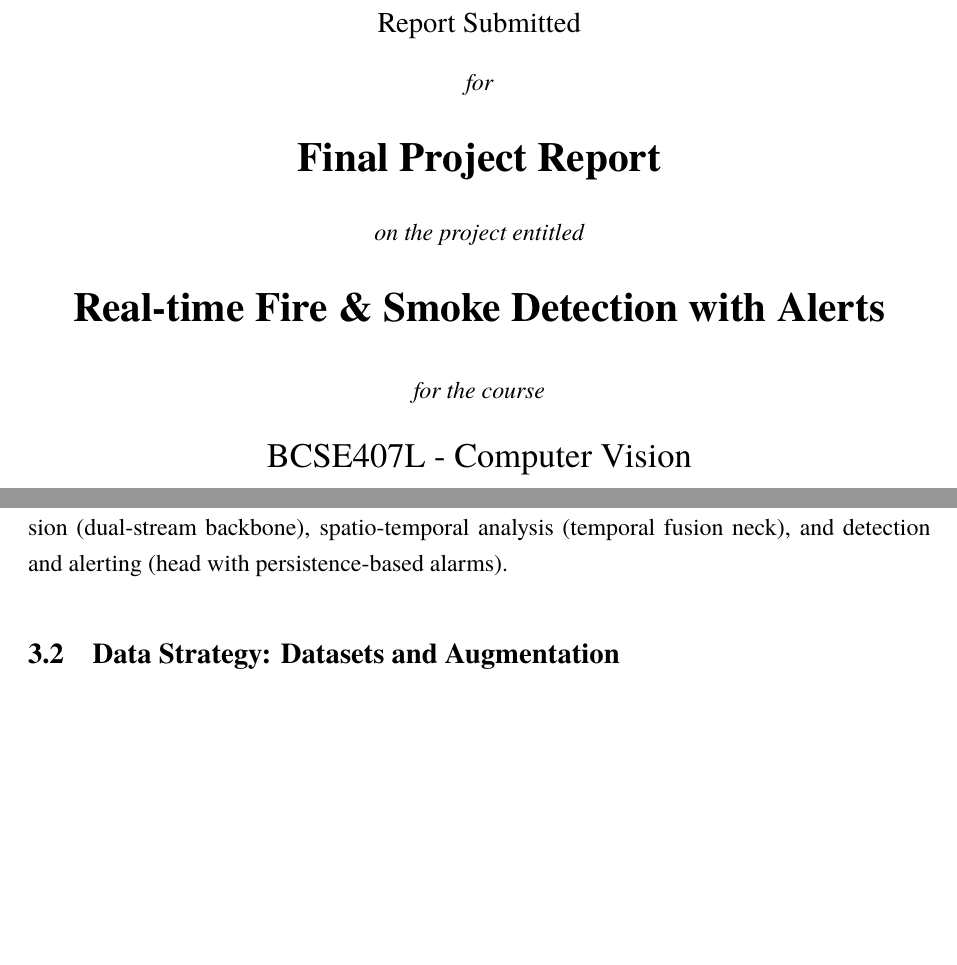
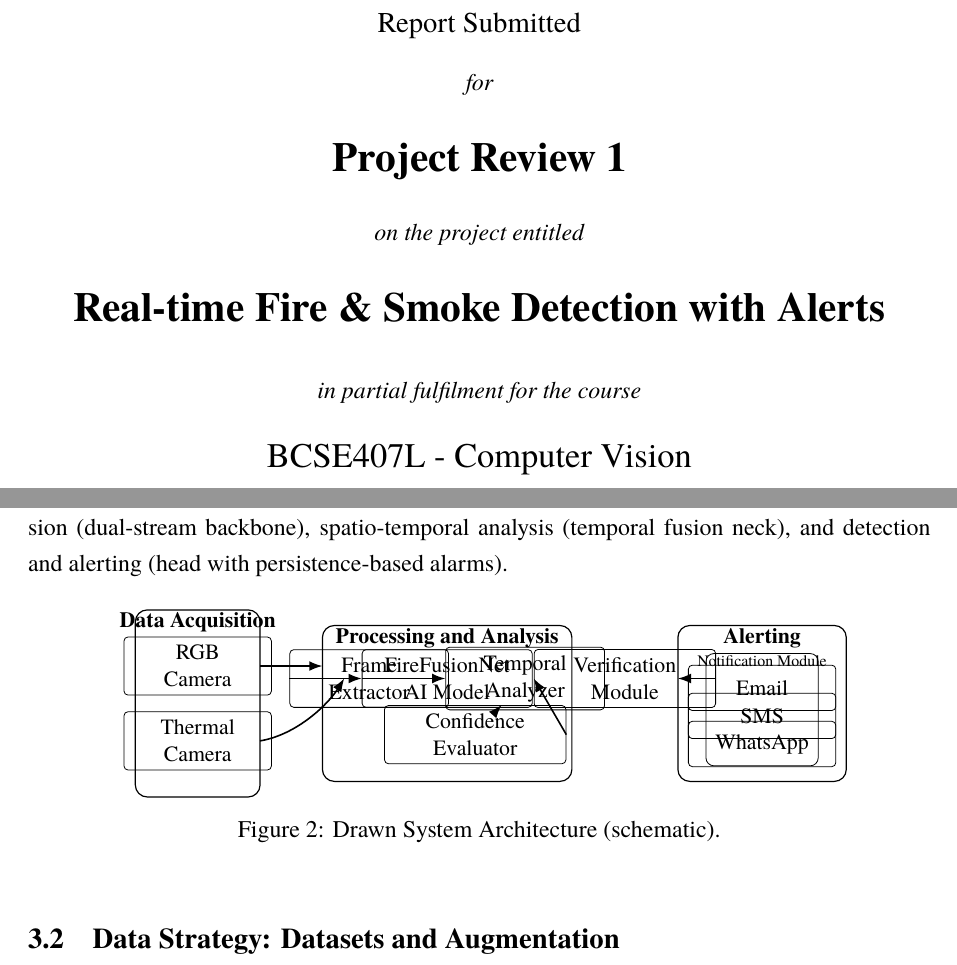
Before and after one commit to akshatsinha0/FireDetection, a LaTeX document (report/final_report.tex): two parts of pages 1 and 8 of 9 before the commit and two parts of pages 1 and 8 of 10 after it, joined at a grey line, cut so that both start at the same text, the shorter picture padded with empty space. Compiled offline with XeLaTeX.

Commit message:
docs(report): align cover page with requested phrasing and add TikZ system architecture figure
- revert to 'Project Review 1' and 'in partial fulfilment for the course'
- keep earlier course metadata (theory only, class id, slot, venue, instructor)
- add drawn architecture (TikZ) under methodology

Refs: content completion

```diff
--- a/report/final_report.tex
+++ b/report/final_report.tex
@@ -16,6 +16,8 @@
 \usepackage{enumitem}
 \usepackage{titlesec}
 \usepackage{caption}
+\usepackage{tikz}
+\usetikzlibrary{arrows.meta,positioning,shapes.geometric,fit,calc}
 
 \hypersetup{colorlinks=true,linkcolor=black,urlcolor=blue,citecolor=black}
 \setlist{nosep}
@@ -35,10 +37,10 @@
   {\itshape A\\[1.2em]}
   {\large Report Submitted\\[0.8em]}
   {\itshape for\\[0.8em]}
-  {\LARGE\bfseries Final Project Report\\[0.8em]}
+  {\LARGE\bfseries Project Review 1\\[0.8em]}
   {\itshape on the project entitled\\[0.8em]}
   {\LARGE\bfseries Real-time Fire \& Smoke Detection with Alerts\\[1.0em]}
-  {\itshape for the course\\[0.6em]}
+  {\itshape in partial fulfilment for the course\\[0.6em]}
   {\Large BCSE407L - Computer Vision\\[0.2em]}
   {\itshape (Theory Only)\\[0.6em]}
   {\small Class ID: VL2025260102035\\[0.3em]}
@@ -201,6 +203,49 @@ To address the research gaps, we propose \emph{FireFusionNet}, a framework for r
 \subsection{High-Level System Architecture}
 The pipeline has four stages: data acquisition (RGB and thermal), feature extraction and fusion (dual-stream backbone), spatio-temporal analysis (temporal fusion neck), and detection and alerting (head with persistence-based alarms).
 
+\begin{figure}[h]
+  \centering
+  \begin{tikzpicture}[x=0.55cm,y=0.55cm,>=Latex,font=\small]
+    % Data Acquisition box
+    \draw[rounded corners=6pt, line width=0.6pt] (0,0) rectangle (4,6);
+    \node at (2,5.6) {\bfseries Data Acquisition};
+    \node[draw, rounded corners=2pt, minimum width=2.6cm, minimum height=0.9cm, align=center] (rgb) at (2,4.2) {RGB\\Camera};
+    \node[draw, rounded corners=2pt, minimum width=2.6cm, minimum height=0.9cm, align=center] (thermal) at (2,1.8) {Thermal\\Camera};
+
+    % Processing and Analysis box
+    \draw[rounded corners=6pt, line width=0.6pt] (6,0.5) rectangle (14,5.5);
+    \node at (10,5.1) {\bfseries Processing and Analysis};
+    \node[draw, rounded corners=2pt, minimum width=2.8cm, minimum height=1.0cm, align=center] (frame) at (7.5,3.8) {Frame\\Extractor};
+    \node[draw, rounded corners=2pt, minimum width=3.0cm, minimum height=1.0cm, align=center] (model) at (10.0,3.8) {FireFusionNet\\AI Model};
+    \node[draw, rounded corners=2pt, minimum width=2.8cm, minimum height=1.0cm, align=center] (temporal) at (12.5,3.8) {Temporal\\Analyzer};
+    \node[draw, rounded corners=2pt, minimum width=3.2cm, minimum height=1.0cm, align=center] (conf) at (10.9,2.0) {Confidence\\Evaluator};
+
+    % Arrows from cameras to processing
+    \draw[->, thick] (4,4.2) -- (6,4.2);
+    \draw[->, thick] (4,1.8) .. controls (5.2,2.0) and (6.2,3.0) .. (6.7,3.8);
+
+    % Chain arrows
+    \draw[->, thick] (frame) -- (model);
+    \draw[->, thick] (model) -- (temporal);
+    \draw[->, thick] (temporal) -- (conf);
+
+    % Verification module
+    \node[draw, rounded corners=2pt, minimum width=3.2cm, minimum height=1.0cm, align=center] (verify) at (15.7,3.8) {Verification\\Module};
+    \draw[->, thick] (conf.east) -- (verify.west);
+
+    % Alerting box
+    \draw[rounded corners=6pt, line width=0.6pt] (17.4,0.5) rectangle (22.8,5.5);
+    \node at (20.1,5.1) {\bfseries Alerting};
+    \draw[rounded corners=4pt] (18.3,1.0) rectangle (21.9,4.6);
+    \node at (20.1,4.35) {\scriptsize Notification Module};
+    \node[draw, rounded corners=2pt, minimum width=2.6cm, minimum height=0.8cm, align=center] at (20.1,3.5) {Email};
+    \node[draw, rounded corners=2pt, minimum width=2.6cm, minimum height=0.8cm, align=center] at (20.1,2.6) {SMS};
+    \node[draw, rounded corners=2pt, minimum width=2.6cm, minimum height=0.8cm, align=center] at (20.1,1.7) {WhatsApp};
+    \draw[->, thick] (verify.east) -- (17.4,3.8);
+  \end{tikzpicture}
+  \caption{Drawn System Architecture (schematic).}
+\end{figure}
+
 \subsection{Data Strategy: Datasets and Augmentation}
 Primary datasets include FASDD and D-Fire. Augmentations cover geometric transforms, photometric distortions, and advanced methods like Mosaic and MixUp.
 
```
